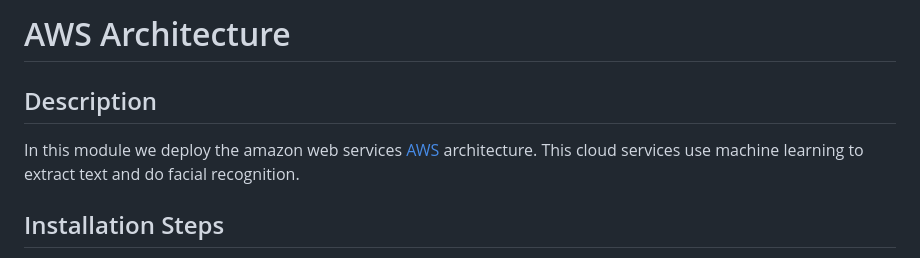
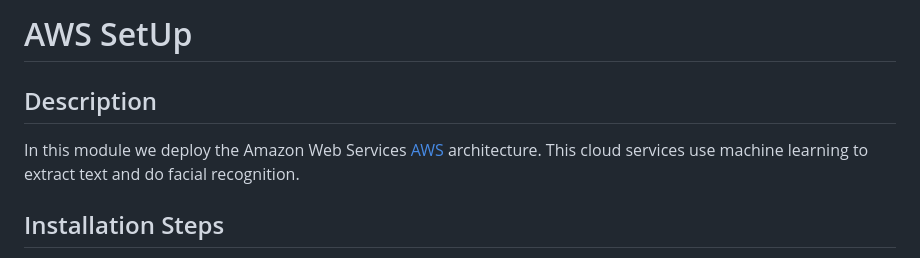
Before and after one commit to MV-Automation/MV_Pandemic_Solution, a Markdown page: AWS/README.md, the part around the change printed below. Rendered like a GitHub page.

```diff
--- a/AWS/README.md
+++ b/AWS/README.md
@@ -1,7 +1,7 @@
-# AWS Architecture
+# AWS SetUp
 ## Description
 
-In this module we deploy the amazon web services [AWS](https://aws.amazon.com) architecture. This cloud services use machine learning to extract text and do facial recognition.
+In this module we deploy the Amazon Web Services [AWS](https://aws.amazon.com) architecture. This cloud services use machine learning to extract text and do facial recognition.
 
 ## Installation Steps
 
```
Also changed, not shown: other parts of AWS/README.md (+9 -5 lines), img/Cloud_Architecture.png (added), img/lambda_setup.png (renamed from AWS/img/lambda_setup.png).
